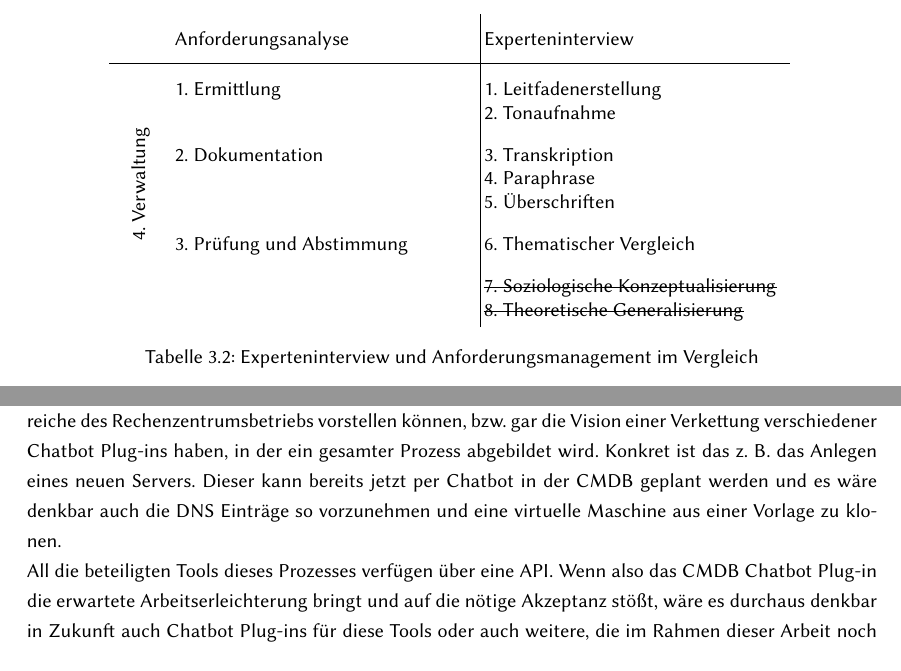
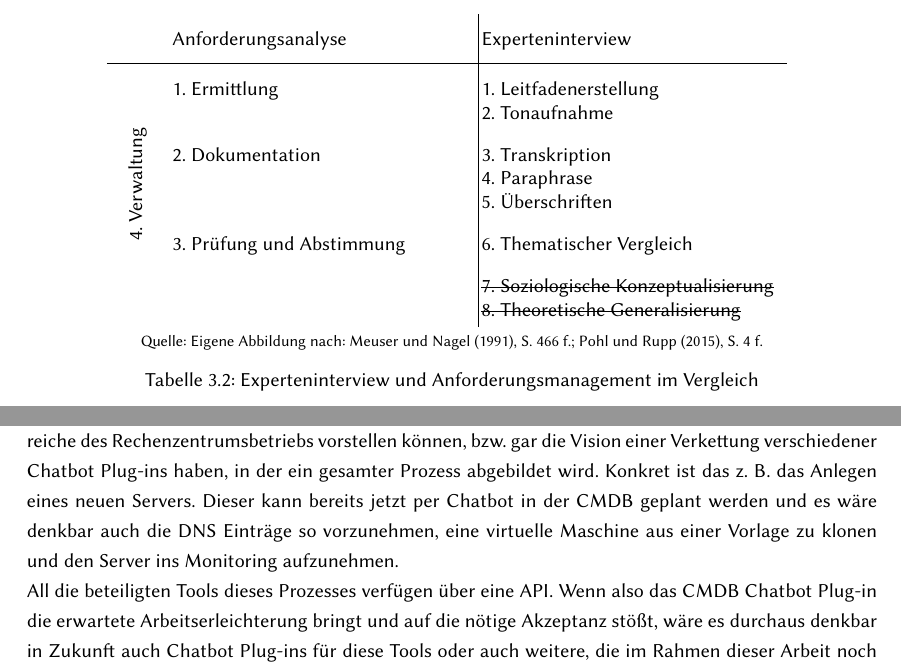
Before and after one commit to kel50/thesis-chatops, a LaTeX thesis (Weiss_2019_ChatOps.tex, which reads 03_AnfA.tex, 05_Fazit.tex): two parts of pages 21 and 53 of 78, joined at a grey line, cut so that both start at the same text. Compiled offline with pdfLaTeX; a LaTeX package or settings file that is missing is left out.

Commit message:
last fixes

```diff
--- a/03_AnfA.tex
+++ b/03_AnfA.tex
@@ -87,6 +87,7 @@ Die Phasen und Parallelen von Anforderungsanalyse und Experteninterview sind in
   & & \sout{7. Soziologische Konzeptualisierung} \newline \sout{8. Theoretische Generalisierung}\\
 \end{tabularx}
 }
+\quelleeigen[466\psq]{Meuser_1991_Interview}[4\psq]{Pohl_2015_Requirements}
 \caption{Experteninterview und Anforderungsmanagement im Vergleich}
 \label{tab:expanf}
 \end{table}
--- a/05_Fazit.tex
+++ b/05_Fazit.tex
@@ -13,7 +13,7 @@ Auch die \acl{CAMS}, die ChatOps mit sich bringt und welche eine hohe Transparen
 Bei mangelnder Akzeptanz ließe sich auch die Transparenz vermeiden und Befehle nur per direktem Chat mit dem Bot absetzen. Technisch ist das durchaus möglich. Wie im Praxiskapitel beschrieben wurde, lässt sich die Konfiguration dahingehend anpassen. Allerdings bedeutet ein Verzicht auf Transparenz auch einen Verzicht auf die Mehrwerte von ChatOps.
 
 \section{Ausblick}
-Bereits in den Interviews hat sich gezeigt, dass sich die Experten ChatOps durchaus auch für andere Bereiche des Rechenzentrumsbetriebs vorstellen können, bzw. gar die Vision einer Verkettung verschiedener Chatbot Plug-ins haben, in der ein gesamter Prozess abgebildet wird. Konkret ist das z. B.~das Anlegen eines neuen Servers. Dieser kann bereits jetzt per Chatbot in der \acs{CMDB} geplant werden und es wäre denkbar auch die DNS Einträge so vorzunehmen und eine virtuelle Maschine aus einer Vorlage zu klonen.\\
+Bereits in den Interviews hat sich gezeigt, dass sich die Experten ChatOps durchaus auch für andere Bereiche des Rechenzentrumsbetriebs vorstellen können, bzw. gar die Vision einer Verkettung verschiedener Chatbot Plug-ins haben, in der ein gesamter Prozess abgebildet wird. Konkret ist das z. B.~das Anlegen eines neuen Servers. Dieser kann bereits jetzt per Chatbot in der \acs{CMDB} geplant werden und es wäre denkbar auch die DNS Einträge so vorzunehmen, eine virtuelle Maschine aus einer Vorlage zu klonen und den Server ins Monitoring aufzunehmen.\\
 All die beteiligten Tools dieses Prozesses verfügen über eine \acs{API}. Wenn also das \acs{CMDB} Chatbot Plug-in die erwartete Arbeitserleichterung bringt und auf die nötige Akzeptanz stößt, wäre es durchaus denkbar in Zukunft auch Chatbot Plug-ins für diese Tools oder auch weitere, die im Rahmen dieser Arbeit noch nicht genannt wurden, zu implementieren.
 
 
```
Also changed, not shown: 04_Praxis.tex (+1 -1 lines), Weiss_2019_ChatOps.pdf, 03_AnfA.tex (4 more changed lines).
